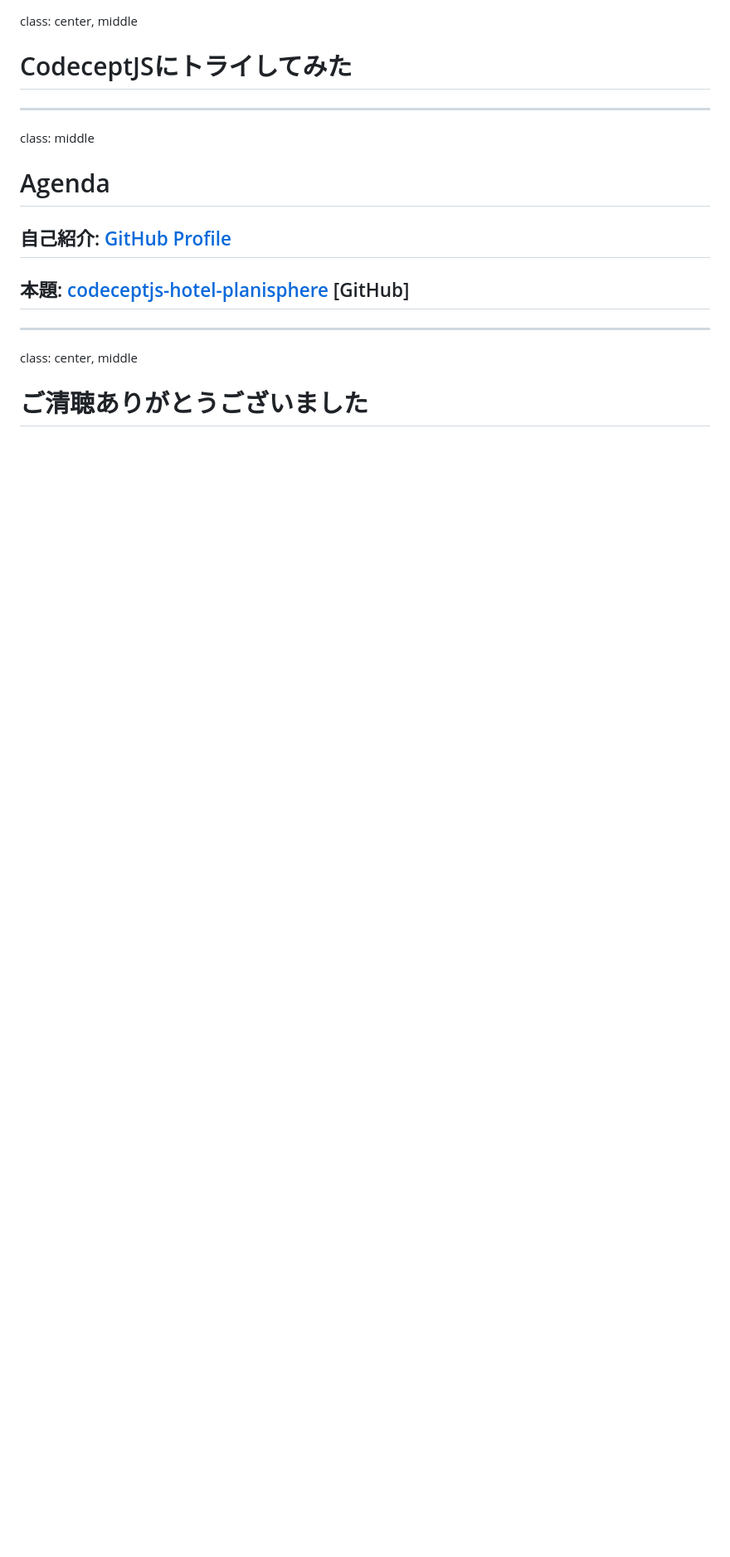
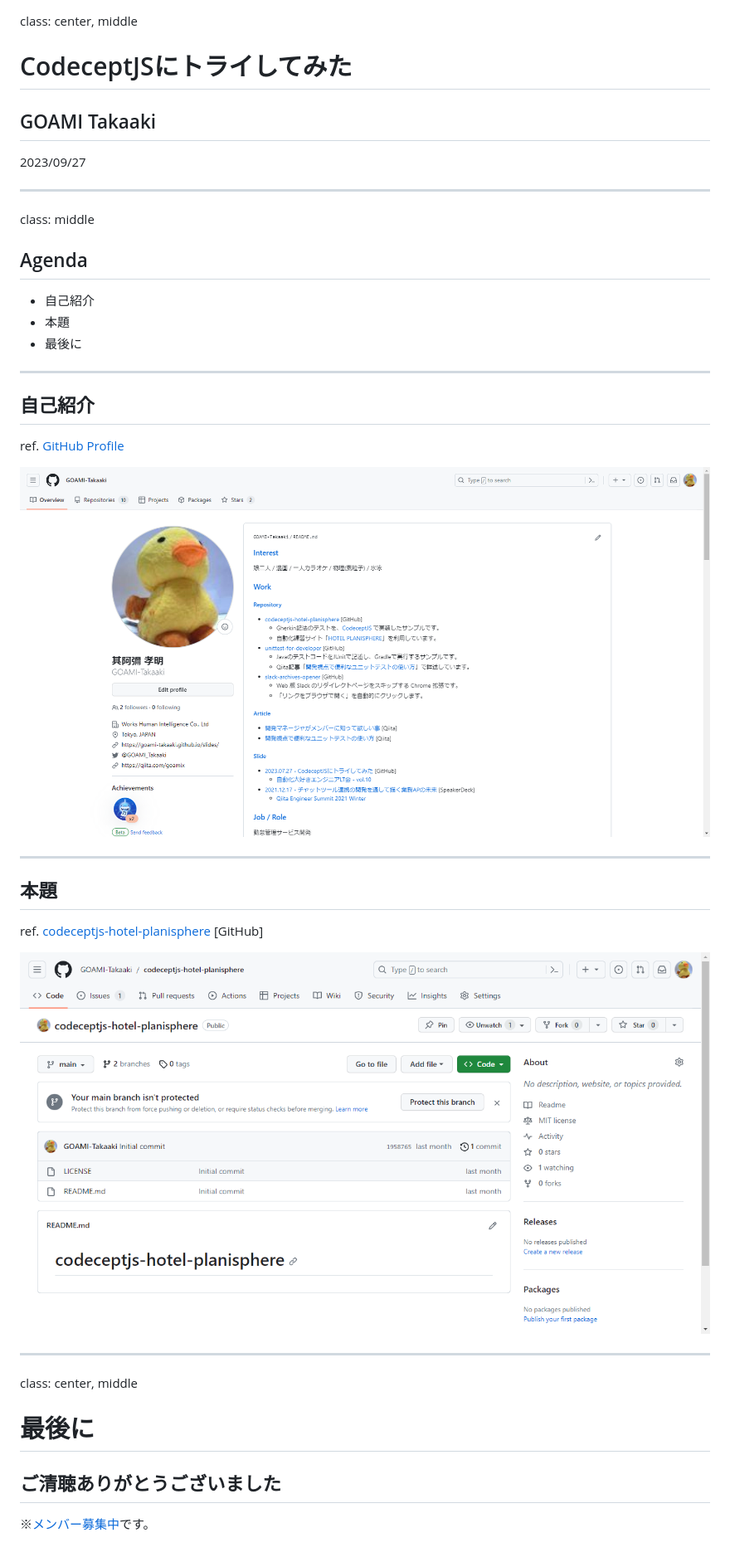
Before and after one commit to GOAMI-Takaaki/slides, a Markdown page: pages/20230927-try-codeceptjs.md, the part around the change. Shown: that part at 83% size. Drawn GitHub-style; pictures changed too: images/20230927-try-codeceptjs/codeceptjs-hotel-planisphere.png (added), images/GOAMI-Takaaki.png (added); blank space fills up the shorter version.

Commit message:
Add images

```diff
--- a/pages/20230927-try-codeceptjs.md
+++ b/pages/20230927-try-codeceptjs.md
@@ -2,16 +2,40 @@ class: center, middle
 
 # CodeceptJSにトライしてみた
 
+## GOAMI Takaaki
+
+2023/09/27
+
 ---
 class: middle
 
-# Agenda
+## Agenda
 
-## 自己紹介: [GitHub Profile](https://github.com/GOAMI-Takaaki)
+- 自己紹介
+- 本題
+- 最後に
 
-## 本題: [codeceptjs-hotel-planisphere](https://github.com/GOAMI-Takaaki/codeceptjs-hotel-planisphere) [GitHub]
+---
+
+## 自己紹介
+
+ref. [GitHub Profile](https://github.com/GOAMI-Takaaki)
+
+![自己紹介](../images/GOAMI-Takaaki.png)
+
+---
+
+## 本題
+
+ref. [codeceptjs-hotel-planisphere](https://github.com/GOAMI-Takaaki/codeceptjs-hotel-planisphere) [GitHub]
+
+![repo:codeceptjs-hotel-planisphere](../images/20230927-try-codeceptjs/codeceptjs-hotel-planisphere.png)
 
 ---
 class: center, middle
 
-# ご清聴ありがとうございました
+# 最後に
+
+## ご清聴ありがとうございました
+
+※[メンバー募集中](https://job.axol.jp/pm/c/works-hi/job/list)です。
```
